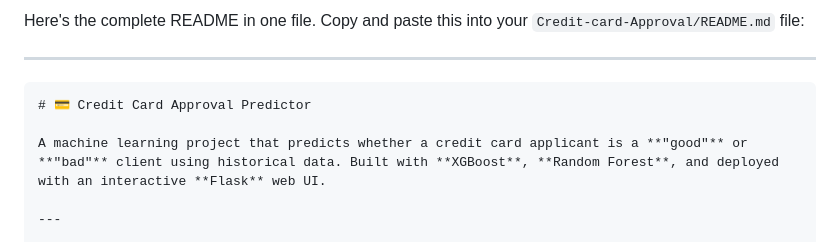
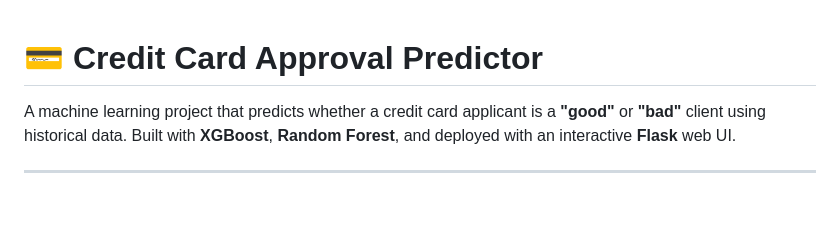
Before and after one commit to Siddique-ur-Rehman/ML-Projects, a Markdown page: Credit-card-Approval/README.md, the part around the change. Rendered like a GitHub page; blank space fills up the shorter version.

Commit message:
Update README for Credit Card Approval Predictor
Removed introductory text and markdown formatting from README.

````diff
--- a/Credit-card-Approval/README.md
+++ b/Credit-card-Approval/README.md
@@ -1,8 +1,4 @@
-Here's the complete README in one file. Copy and paste this into your `Credit-card-Approval/README.md` file:
 
----
-
-```markdown
 # 💳 Credit Card Approval Predictor
 
 A machine learning project that predicts whether a credit card applicant is a **"good"** or **"bad"** client using historical data. Built with **XGBoost**, **Random Forest**, and deployed with an interactive **Flask** web UI.
````
